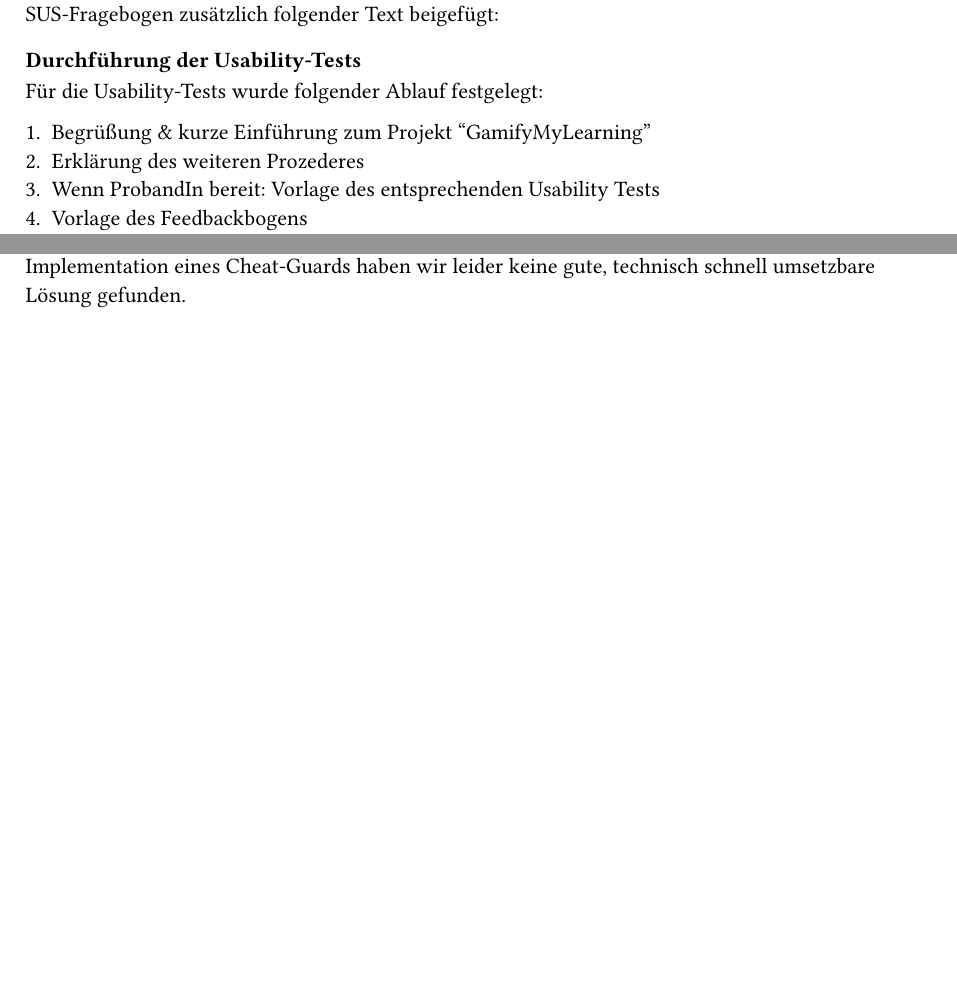
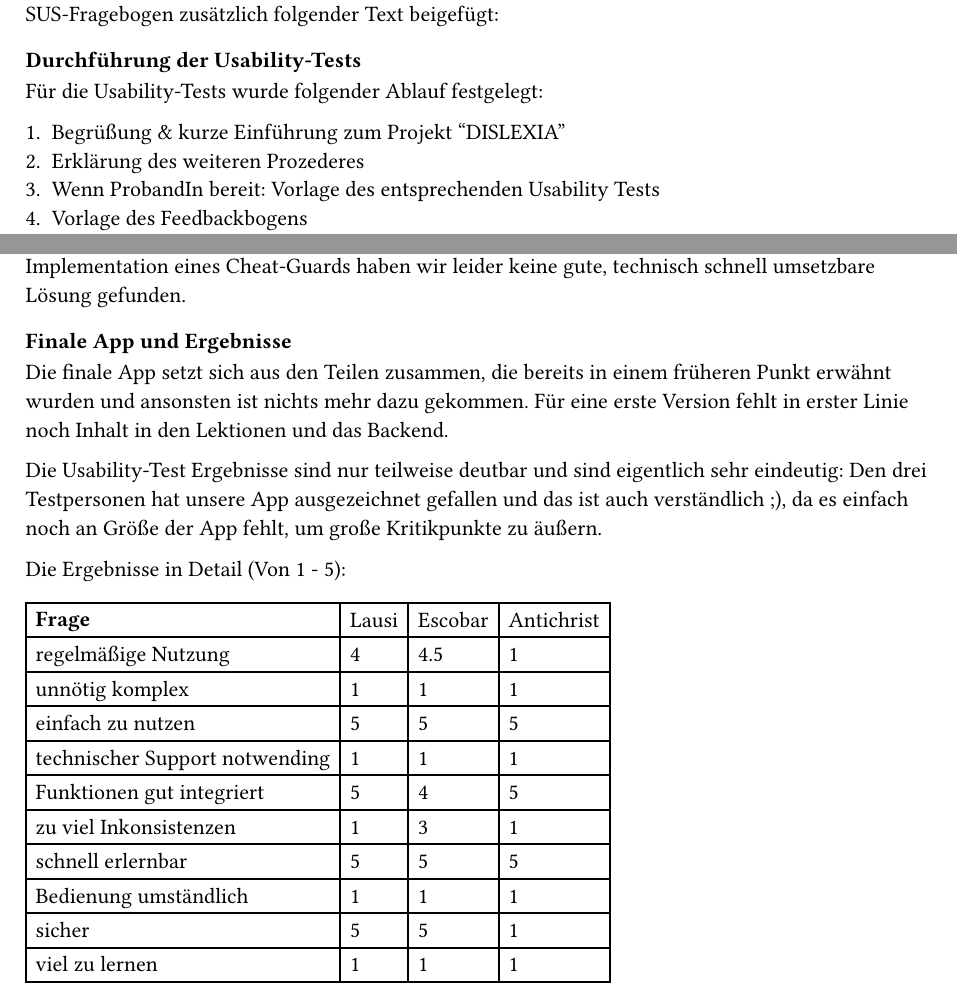
Before and after one commit to IntegratedTurtle/DISLEXIA, a Typst document (Ausarbeitung/main.typ): two parts of pages 14 and 15 of 15, joined at a grey line, cut so that both start at the same text, the shorter picture padded with empty space. The pictures show the PDF file Ausarbeitung/main.pdf that the author committed with the source.

Commit message:
Ergebnisse

```diff
--- a/Ausarbeitung/main.typ
+++ b/Ausarbeitung/main.typ
@@ -425,7 +425,7 @@ Diese Kategorien werden mit Werten von 0 bis 4 kodiert. Dabei hängt die Kodieru
 === Durchführung der Usability-Tests
 Für die Usability-Tests wurde folgender Ablauf festgelegt:
 
-1. Begrüßung & kurze Einführung zum Projekt “GamifyMyLearning”
+1. Begrüßung & kurze Einführung zum Projekt “DISLEXIA”
 2. Erklärung des weiteren Prozederes
 3. Wenn ProbandIn bereit: Vorlage des entsprechenden Usability Tests
 4. Vorlage des Feedbackbogens
@@ -447,5 +447,33 @@ Bereits vor der Durchführung der Usability Tests wurde noch ein Zugang für Leh
 Um das Design etwas aufzupeppen, wurde die Farbpalette der App überarbeitet und etwa der weiße App-Hintergrund eingefärbt.
 Für die Implementation eines Cheat-Guards haben wir leider keine gute, technisch schnell umsetzbare Lösung gefunden.
 
+=== Finale App und Ergebnisse
+Die finale App setzt sich aus den Teilen zusammen, die bereits in einem
+früheren Punkt erwähnt wurden und ansonsten ist nichts mehr dazu gekommen.
+Für eine erste Version fehlt in erster Linie noch Inhalt in den Lektionen
+und das Backend.
+
+Die Usability-Test Ergebnisse sind nur teilweise deutbar und sind eigentlich
+sehr eindeutig: Den drei Testpersonen hat unsere App ausgezeichnet gefallen
+und das ist auch verständlich ;), da es einfach noch an Größe der App fehlt,
+um große Kritikpunkte zu äußern.
+
+Die Ergebnisse in Detail (Von 1 - 5; Die Namen sind aus Datenschutzgründen
+anonymisiert):
+
+#table(
+  columns: 4,
+  table.header([*Frage*], [Sualokin], [Olbap], [Salocin]),
+  [regelmäßige Nutzung], [4], [4.5], [1],
+  [unnötig komplex], [1], [1], [1],
+  [einfach zu nutzen], [5], [5], [5],
+  [technischer Support notwending], [1], [1], [1],
+  [Funktionen gut integriert], [5], [4], [5],
+  [zu viel Inkonsistenzen], [1], [3], [1],
+  [schnell erlernbar], [5], [5], [5],
+  [Bedienung umständlich], [1], [1], [1],
+  [sicher], [5], [5], [1],
+  [viel zu lernen], [1], [1], [1],
+)
 
 <usability-test-und-präsentation>
```
Also changed, not shown: Ausarbeitung/main.pdf.
